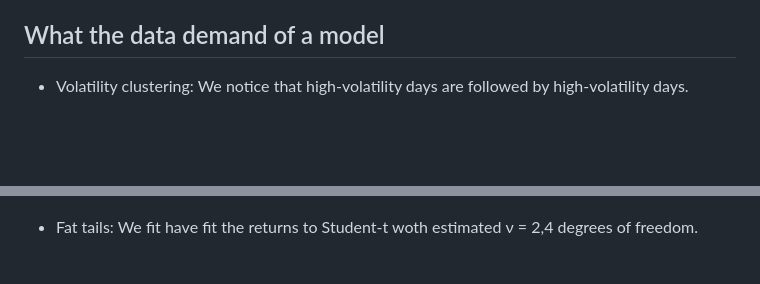
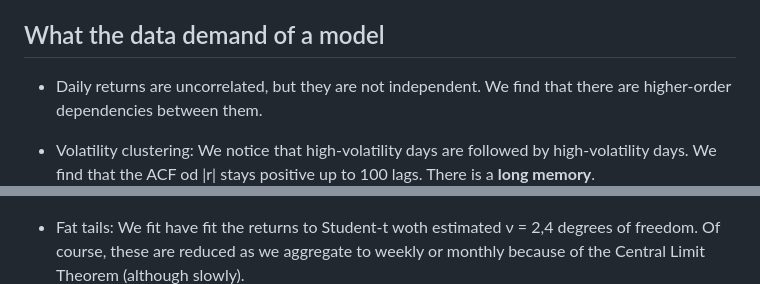
Before and after one commit to Gabri110/volatility-lab, a Markdown page: README.md, 2 parts joined by grey strips. Rendered like a GitHub page; blank space fills up the shorter version.

```diff
--- a/README.md
+++ b/README.md
@@ -47,10 +47,12 @@ leverage correlation. End with the punchline: a model that cannot reproduce
 clustering and fat tails is dead on arrival — which is the license for
 GARCH. -->
 
-- Volatility clustering: We notice that high-volatility days are followed by high-volatility days.
+- Daily returns are uncorrelated, but they are not independent. We find that there are higher-order dependencies between them.
+
+- Volatility clustering: We notice that high-volatility days are followed by high-volatility days. We find that the ACF od |r| stays positive up to 100 lags. There is a **long memory**.
 ![Volatility clustering](figures/fig1_clustering.png)
 
-- Fat tails: We fit have fit the returns to Student-t woth estimated ν = 2,4 degrees of freedom.
+- Fat tails: We fit have fit the returns to Student-t woth estimated ν = 2,4 degrees of freedom. Of course, these are reduced as we aggregate to weekly or monthly because of the Central Limit Theorem (although slowly).
 ![Fat tails: QQ plot vs normal](figures/fig2_qq_tails.png)
 
 - Asymmetry of the volatility: The sign of the returns affects tomorrow's volatility differently, and a symmetric model fails to take that into account. In particular, negative returns leads to a higher volatility.
```
Also changed, not shown: figures/fig3_rolling_vs_garch.png (added), 3 other files.
